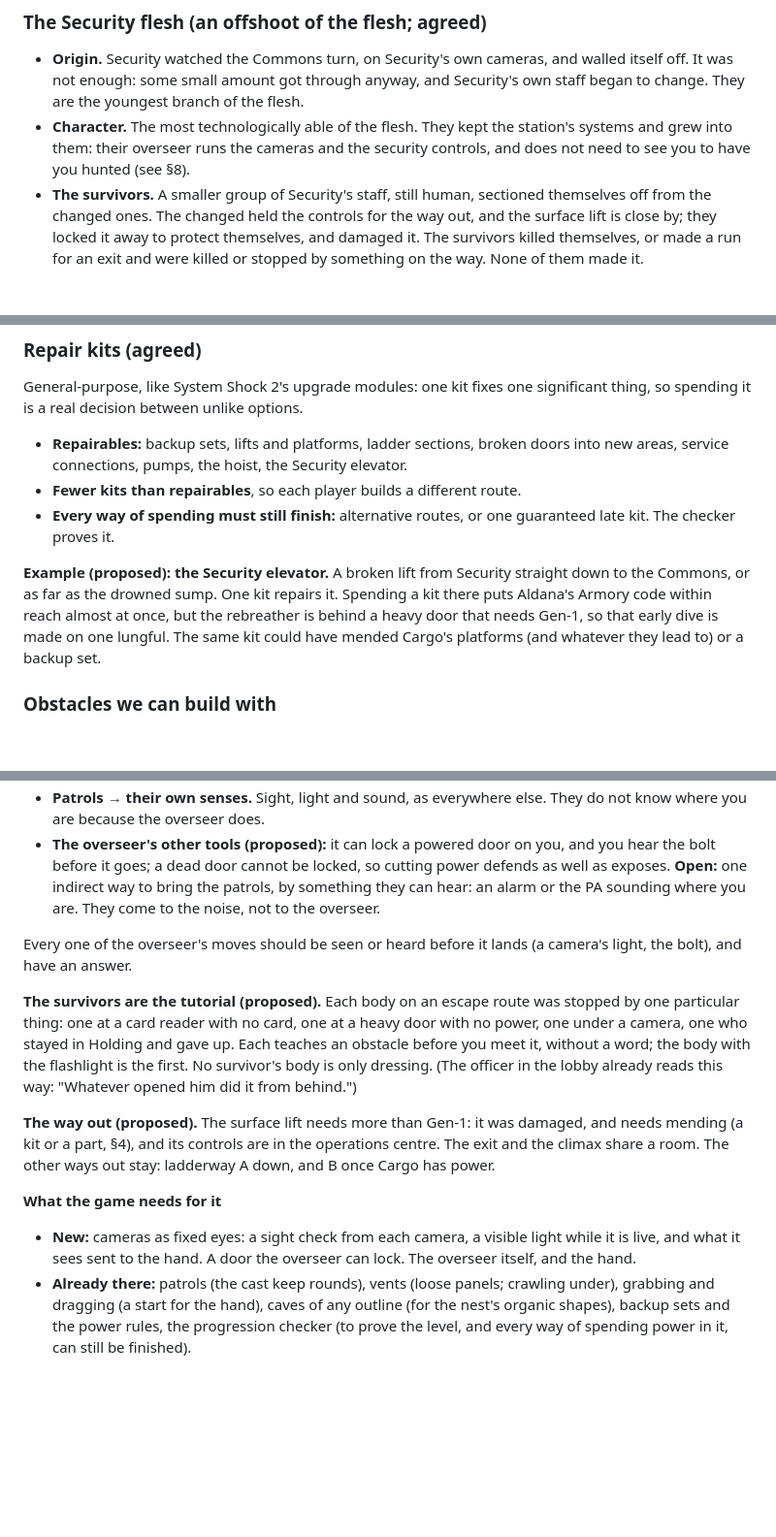
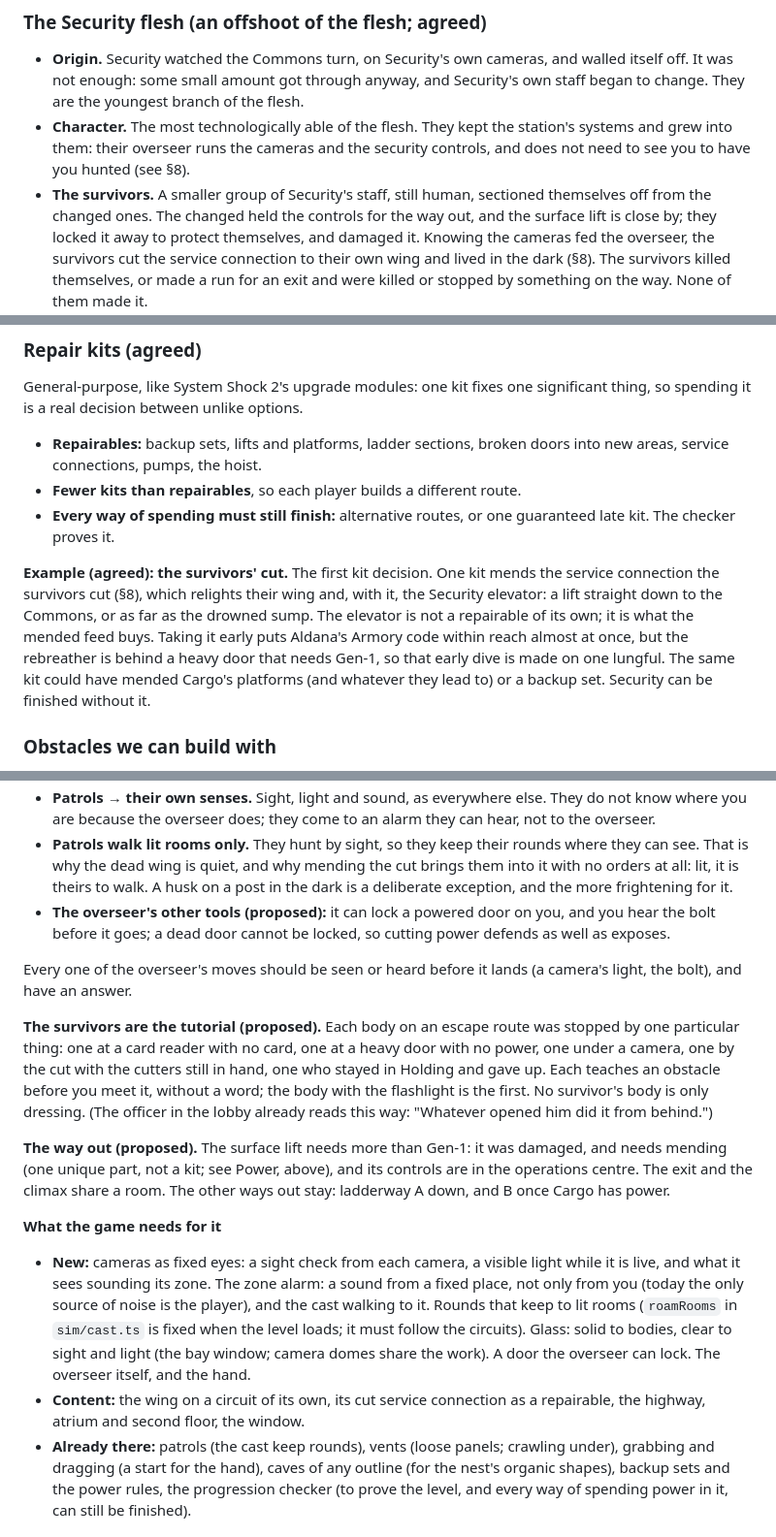
Before and after one commit to william-are-buzbee/Rootshock, a Markdown page: docs/world.md, 3 parts joined by grey strips. Shown at 97% size. Rendered like a GitHub page; blank space fills up the shorter version.

```diff
--- a/docs/world.md
+++ b/docs/world.md
@@ -98,6 +98,7 @@ The testers and those they turned, centred on Horticulture.
   runs the cameras and the security controls, and does not need to see you to have you hunted (see §8).
 - **The survivors.** A smaller group of Security's staff, still human, sectioned themselves off from the changed ones. The changed
   held the controls for the way out, and the surface lift is close by; they locked it away to protect themselves, and damaged it.
+  Knowing the cameras fed the overseer, the survivors cut the service connection to their own wing and lived in the dark (§8).
   The survivors killed themselves, or made a run for an exit and were killed or stopped by something on the way. None of them
   made it.
 - **Why the exit (proposed).** The surface lift scans for a clean body (§3). The changed cannot pass it, and anyone clean who did
@@ -197,14 +198,15 @@ General-purpose, like System Shock 2's upgrade modules: one kit fixes one signif
 between unlike options.
 
 - **Repairables:** backup sets, lifts and platforms, ladder sections, broken doors into new areas, service connections, pumps, the
-  hoist, the Security elevator.
+  hoist.
 - **Fewer kits than repairables**, so each player builds a different route.
 - **Every way of spending must still finish:** alternative routes, or one guaranteed late kit. The checker proves it.
 
-**Example (proposed): the Security elevator.** A broken lift from Security straight down to the Commons, or as far as the drowned
-sump. One kit repairs it. Spending a kit there puts Aldana's Armory code within reach almost at once, but the rebreather is behind
-a heavy door that needs Gen-1, so that early dive is made on one lungful. The same kit could have mended Cargo's platforms (and
-whatever they lead to) or a backup set.
+**Example (agreed): the survivors' cut.** The first kit decision. One kit mends the service connection the survivors cut (§8),
+which relights their wing and, with it, the Security elevator: a lift straight down to the Commons, or as far as the drowned sump.
+The elevator is not a repairable of its own; it is what the mended feed buys. Taking it early puts Aldana's Armory code within
+reach almost at once, but the rebreather is behind a heavy door that needs Gen-1, so that early dive is made on one lungful. The
+same kit could have mended Cargo's platforms (and whatever they lead to) or a backup set. Security can be finished without it.
 
 ### Obstacles we can build with
 
@@ -349,24 +393,32 @@ cancerous growth, rather than a second level-sized area competing for attention.
 - **Patrols → their own senses.** Sight, light and sound, as everywhere else. They do not know where you are because the overseer
-  does.
+  does; they come to an alarm they can hear, not to the overseer.
+- **Patrols walk lit rooms only.** They hunt by sight, so they keep their rounds where they can see. That is why the dead wing is
+  quiet, and why mending the cut brings them into it with no orders at all: lit, it is theirs to walk. A husk on a post in the
+  dark is a deliberate exception, and the more frightening for it.
 - **The overseer's other tools (proposed):** it can lock a powered door on you, and you hear the bolt before it goes; a dead door
-  cannot be locked, so cutting power defends as well as exposes. **Open:** one indirect way to bring the patrols, by something
-  they can hear: an alarm or the PA sounding where you are. They come to the noise, not to the overseer.
+  cannot be locked, so cutting power defends as well as exposes.
 
 Every one of the overseer's moves should be seen or heard before it lands (a camera's light, the bolt), and have an answer.
 
 **The survivors are the tutorial (proposed).** Each body on an escape route was stopped by one particular thing: one at a card
-reader with no card, one at a heavy door with no power, one under a camera, one who stayed in Holding and gave up. Each teaches
-an obstacle before you meet it, without a word; the body with the flashlight is the first. No survivor's body is only dressing.
-(The officer in the lobby already reads this way: "Whatever opened him did it from behind.")
+reader with no card, one at a heavy door with no power, one under a camera, one by the cut with the cutters still in hand, one
+who stayed in Holding and gave up. Each teaches an obstacle before you meet it, without a word; the body with the flashlight is
+the first. No survivor's body is only dressing. (The officer in the lobby already reads this way: "Whatever opened him did it
+from behind.")
 
-**The way out (proposed).** The surface lift needs more than Gen-1: it was damaged, and needs mending (a kit or a part, §4), and
-its controls are in the operations centre. The exit and the climax share a room. The other ways out stay: ladderway A down, and
-B once Cargo has power.
+**The way out (proposed).** The surface lift needs more than Gen-1: it was damaged, and needs mending (one unique part, not a
+kit; see Power, above), and its controls are in the operations centre. The exit and the climax share a room. The other ways out
+stay: ladderway A down, and B once Cargo has power.
 
 **What the game needs for it**
 
-- **New:** cameras as fixed eyes: a sight check from each camera, a visible light while it is live, and what it sees sent to the
-  hand. A door the overseer can lock. The overseer itself, and the hand.
+- **New:** cameras as fixed eyes: a sight check from each camera, a visible light while it is live, and what it sees sounding
+  its zone. The zone alarm: a sound from a fixed place, not only from you (today the only source of noise is the player), and the
+  cast walking to it. Rounds that keep to lit rooms (`roamRooms` in `sim/cast.ts` is fixed when the level loads; it must follow
+  the circuits). Glass: solid to bodies, clear to sight and light (the bay window; camera domes share the work). A door the
+  overseer can lock. The overseer itself, and the hand.
+- **Content:** the wing on a circuit of its own, its cut service connection as a repairable, the highway, atrium and second
+  floor, the window.
 - **Already there:** patrols (the cast keep rounds), vents (loose panels; crawling under), grabbing and dragging (a start for the
   hand), caves of any outline (for the nest's organic shapes), backup sets and the power rules, the progression checker (to prove
   the level, and every way of spending power in it, can still be finished).
```
Also changed, not shown: other parts of docs/world.md (+49 -7 lines).
